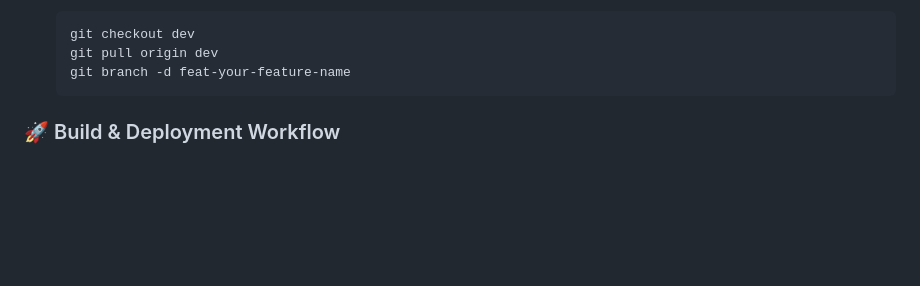
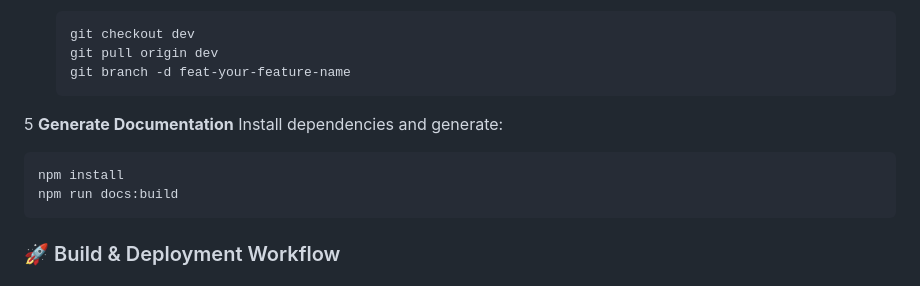
Before and after one commit to maxdribny/project-sanctum, a Markdown page: README.md, the part around the change. Rendered like a GitHub page; blank space fills up the shorter version.

Commit message:
docs: update README to include doc building

````diff
--- a/README.md
+++ b/README.md
@@ -113,6 +113,13 @@ We use a structured branching approach to keep development organized:
    git checkout dev
    git pull origin dev
    git branch -d feat-your-feature-name
+   ```
+
+5 **Generate Documentation**
+   Install dependencies and generate:
+   ```bash
+   npm install
+   npm run docs:build
    ```
 
 ### 🚀 Build & Deployment Workflow
````
